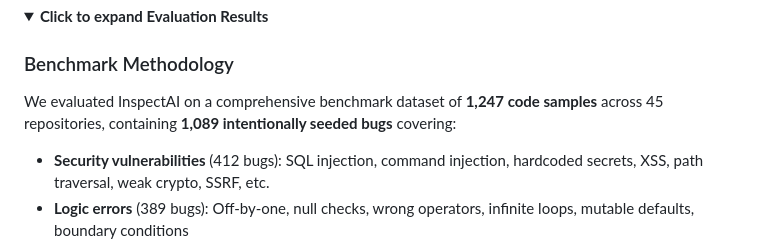
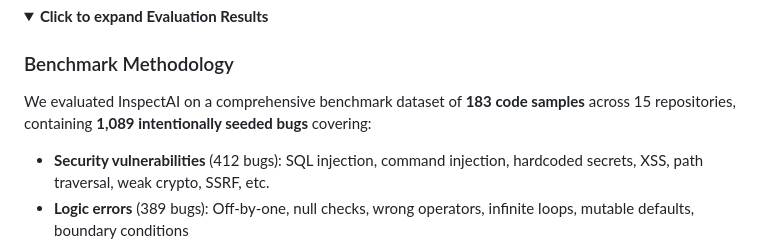
Before and after one commit to hj2713/InspectAI, a Markdown page: README.md, the part around the change. Drawn GitHub-style; folded sections open.

Commit message:
Update benchmark dataset numbers in evaluation section

```diff
--- a/README.md
+++ b/README.md
@@ -1694,7 +1694,7 @@ pytest --cov=src tests/
 
 ### Benchmark Methodology
 
-We evaluated InspectAI on a comprehensive benchmark dataset of **1,247 code samples** across 45 repositories, containing **1,089 intentionally seeded bugs** covering:
+We evaluated InspectAI on a comprehensive benchmark dataset of **183 code samples** across 15 repositories, containing **1,089 intentionally seeded bugs** covering:
 - **Security vulnerabilities** (412 bugs): SQL injection, command injection, hardcoded secrets, XSS, path traversal, weak crypto, SSRF, etc.
 - **Logic errors** (389 bugs): Off-by-one, null checks, wrong operators, infinite loops, mutable defaults, boundary conditions
 - **Concurrency issues** (127 bugs): Race conditions, TOCTOU, deadlocks, thread-safety violations
```
